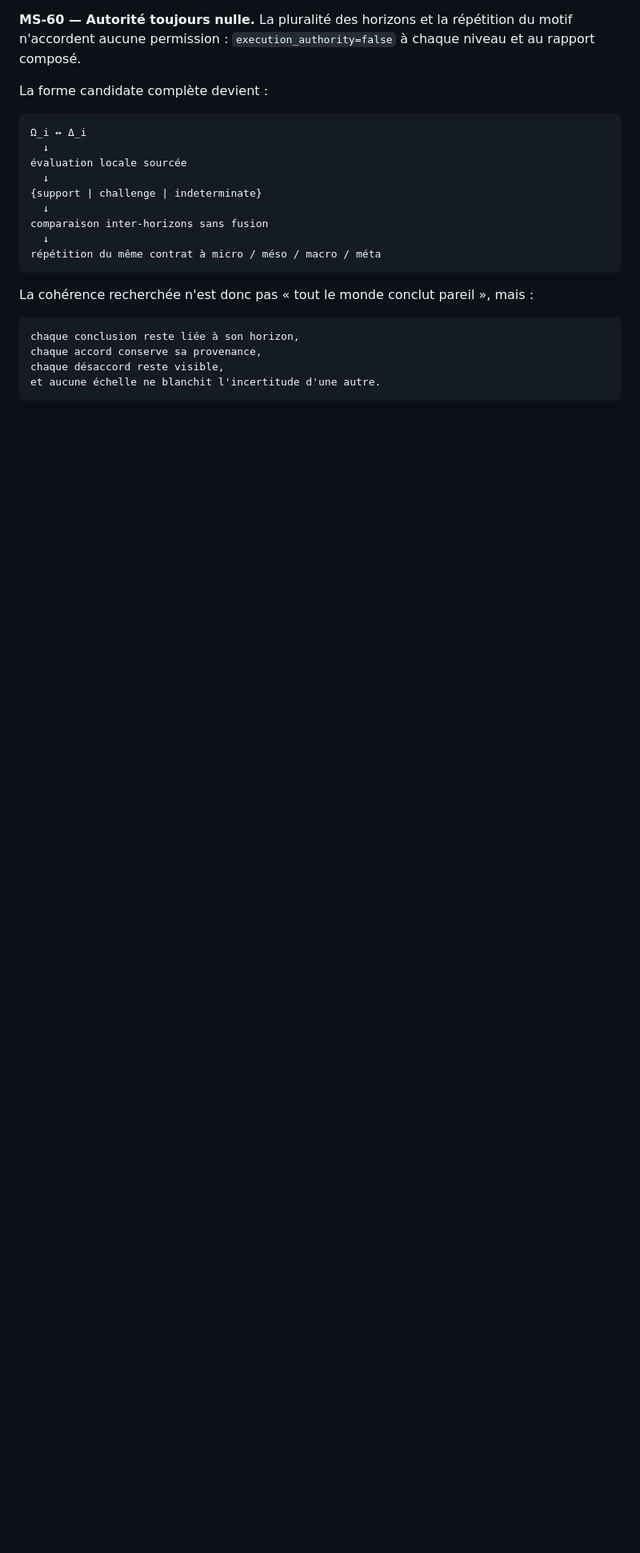
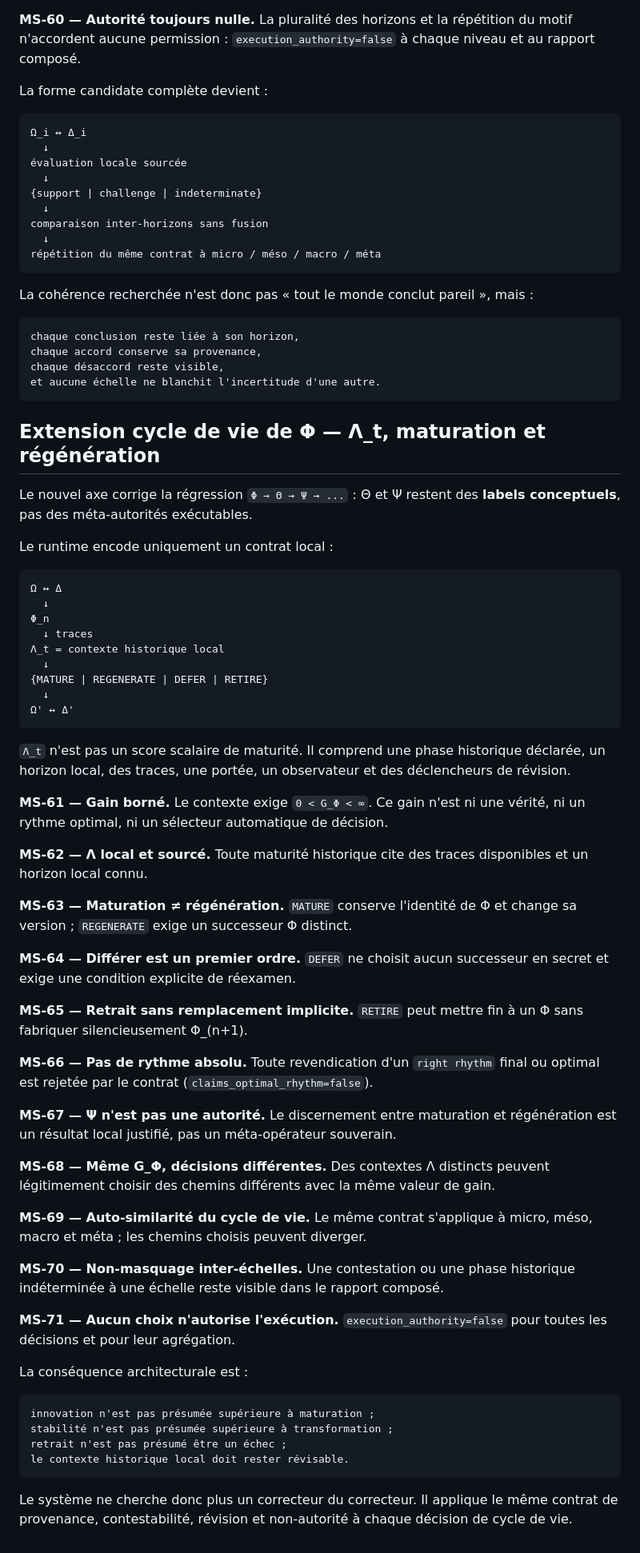
Before and after one commit to talkus/harmonie-libre, a Markdown page: docs/MULTISCALE_COHERENCE_CANDIDATE.md, the part around the change. Shown at 80% size. Rendered like a GitHub page; blank space fills up the shorter version.

Commit message:
Document local Phi lifecycle discernment

```diff
--- a/docs/MULTISCALE_COHERENCE_CANDIDATE.md
+++ b/docs/MULTISCALE_COHERENCE_CANDIDATE.md
@@ -385,3 +385,56 @@ chaque accord conserve sa provenance,
 chaque désaccord reste visible,
 et aucune échelle ne blanchit l'incertitude d'une autre.
 ~~~
+
+## Extension cycle de vie de Φ — Λ_t, maturation et régénération
+
+Le nouvel axe corrige la régression `Φ → Θ → Ψ → ...` : Θ et Ψ restent des **labels conceptuels**, pas des méta-autorités exécutables.
+
+Le runtime encode uniquement un contrat local :
+
+~~~text
+Ω ↔ Δ
+  ↓
+Φ_n
+  ↓ traces
+Λ_t = contexte historique local
+  ↓
+{MATURE | REGENERATE | DEFER | RETIRE}
+  ↓
+Ω' ↔ Δ'
+~~~
+
+`Λ_t` n'est pas un score scalaire de maturité. Il comprend une phase historique déclarée, un horizon local, des traces, une portée, un observateur et des déclencheurs de révision.
+
+**MS-61 — Gain borné.** Le contexte exige `0 < G_Φ < ∞`. Ce gain n'est ni une vérité, ni un rythme optimal, ni un sélecteur automatique de décision.
+
+**MS-62 — Λ local et sourcé.** Toute maturité historique cite des traces disponibles et un horizon local connu.
+
+**MS-63 — Maturation ≠ régénération.** `MATURE` conserve l'identité de Φ et change sa version ; `REGENERATE` exige un successeur Φ distinct.
+
+**MS-64 — Différer est un premier ordre.** `DEFER` ne choisit aucun successeur en secret et exige une condition explicite de réexamen.
+
+**MS-65 — Retrait sans remplacement implicite.** `RETIRE` peut mettre fin à un Φ sans fabriquer silencieusement Φ_(n+1).
+
+**MS-66 — Pas de rythme absolu.** Toute revendication d'un `right rhythm` final ou optimal est rejetée par le contrat (`claims_optimal_rhythm=false`).
+
+**MS-67 — Ψ n'est pas une autorité.** Le discernement entre maturation et régénération est un résultat local justifié, pas un méta-opérateur souverain.
+
+**MS-68 — Même G_Φ, décisions différentes.** Des contextes Λ distincts peuvent légitimement choisir des chemins différents avec la même valeur de gain.
+
+**MS-69 — Auto-similarité du cycle de vie.** Le même contrat s'applique à micro, méso, macro et méta ; les chemins choisis peuvent diverger.
+
+**MS-70 — Non-masquage inter-échelles.** Une contestation ou une phase historique indéterminée à une échelle reste visible dans le rapport composé.
+
+**MS-71 — Aucun choix n'autorise l'exécution.** `execution_authority=false` pour toutes les décisions et pour leur agrégation.
+
+La conséquence architecturale est :
+
+~~~text
+innovation n'est pas présumée supérieure à maturation ;
+stabilité n'est pas présumée supérieure à transformation ;
+retrait n'est pas présumé être un échec ;
+le contexte historique local doit rester révisable.
+~~~
+
+Le système ne cherche donc plus un correcteur du correcteur. Il applique le même contrat de provenance, contestabilité, révision et non-autorité à chaque décision de cycle de vie.
```
